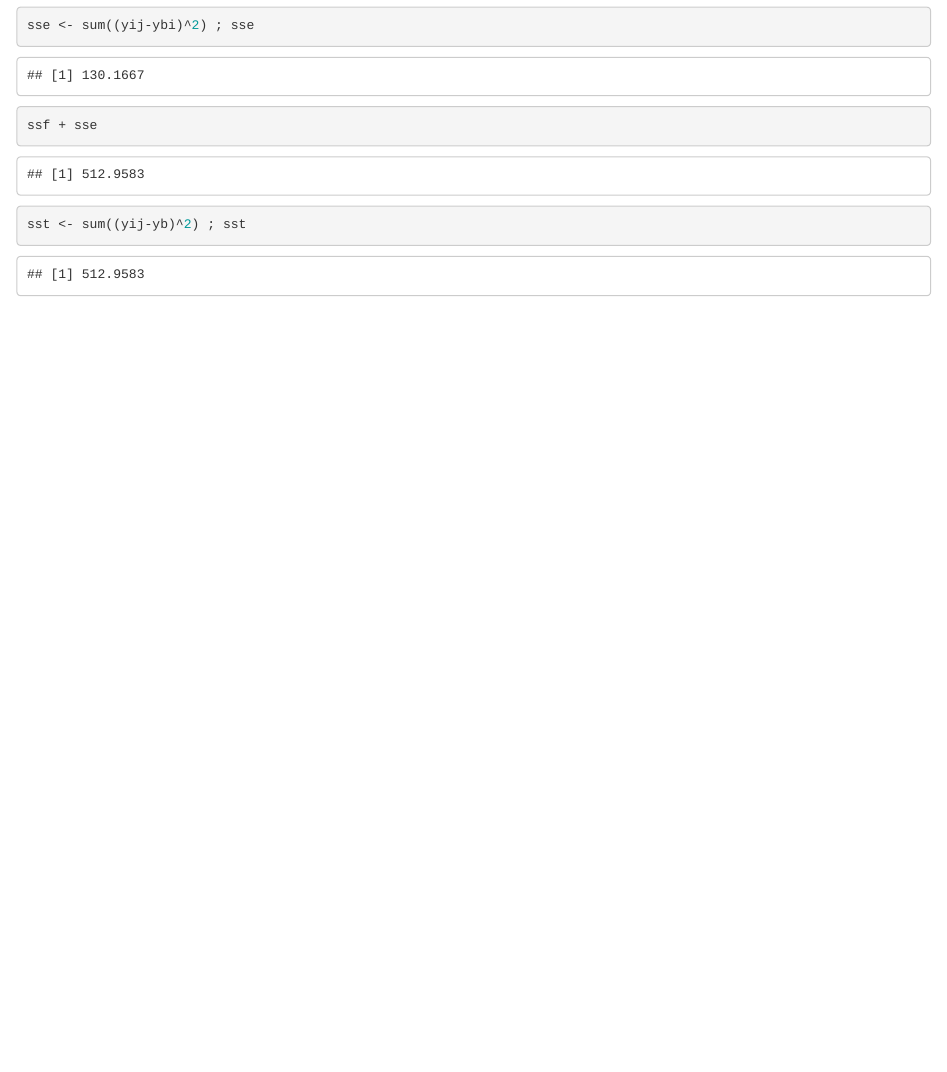
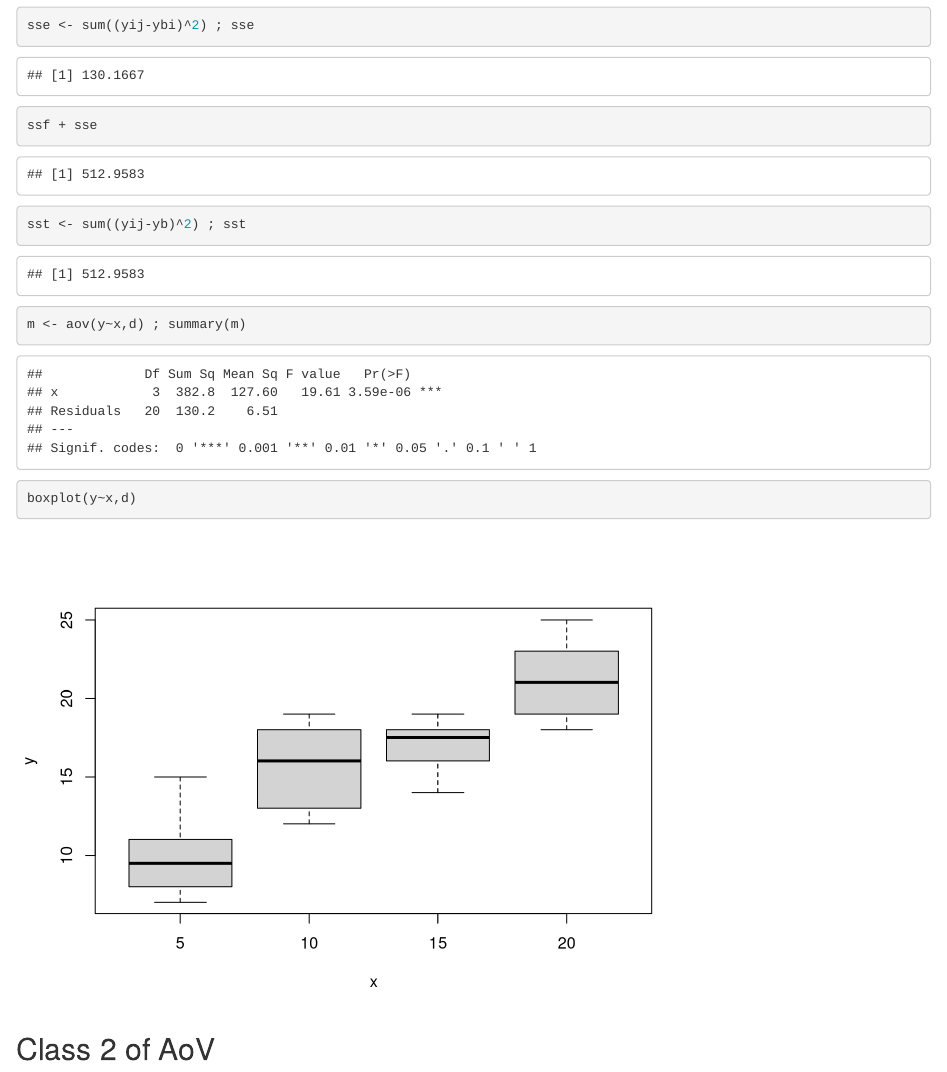
Before and after one commit to MiddelkoopT/Stats-2016-Spring, an R Markdown document (stats-2016-13-class.Rmd): the page in a window 1100 px wide, from 2730 px down. Rendered offline with R 4.5, knitr and Pandoc, with nearby package versions.

Commit message:
In class examples.

````diff
--- a/stats-2016-13-class.Rmd
+++ b/stats-2016-13-class.Rmd
@@ -47,5 +47,15 @@ sse <- sum((yij-ybi)^2) ; sse
 ssf + sse
 sst <- sum((yij-yb)^2) ; sst
 
+m <- aov(y~x,d) ; summary(m)
+
+boxplot(y~x,d)
 
 ```
+
+## Class 2 of AoV
+
+```{r}
+
+
+```
````
